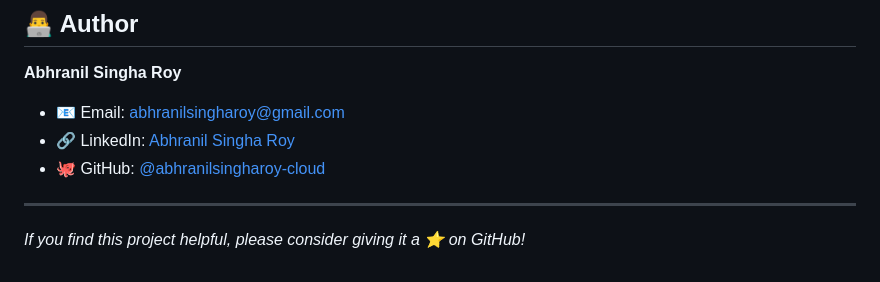
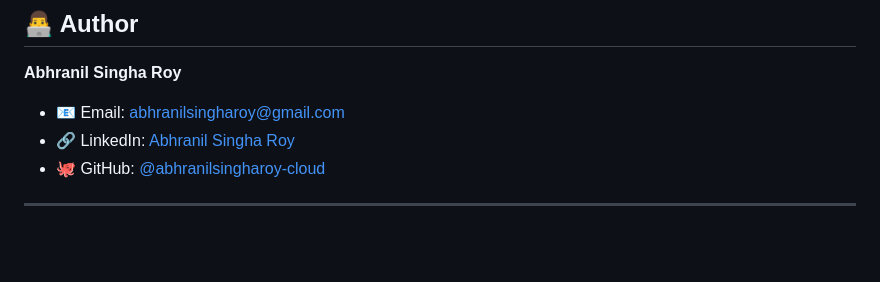
Before and after one commit to abhranilsingharoy-cloud/Protean-Calculator, a Markdown page: README.md, the part around the change. GitHub-like rendering; blank space fills up the shorter version.

```diff
--- a/README.md
+++ b/README.md
@@ -93,4 +93,3 @@ This project is licensed under the [MIT License](LICENSE). You are free to use,
 - 🐙 GitHub: [@abhranilsingharoy-cloud](https://github.com/abhranilsingharoy-cloud)
 
 ---
-*If you find this project helpful, please consider giving it a ⭐️ on GitHub!*
```
